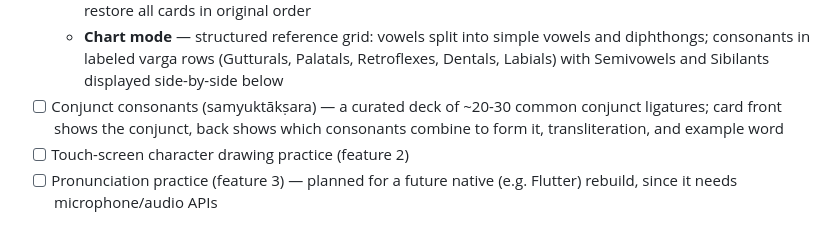
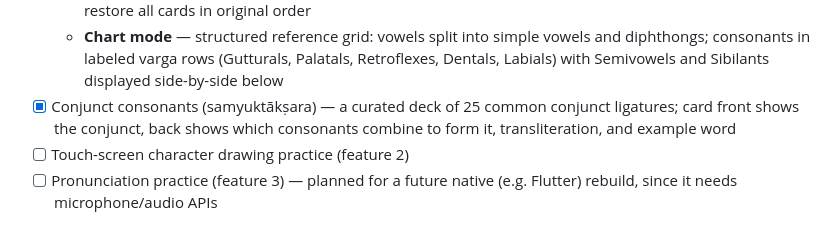
Before and after one commit to rthunder27/sanskrit, a Markdown page: README.md, the part around the change. Drawn GitHub-style.

Commit message:
Mark conjunct consonants as done in README
Co-Authored-By: Claude Sonnet 4.6 <noreply@anthropic.com>

```diff
--- a/README.md
+++ b/README.md
@@ -24,7 +24,7 @@ Perhaps vocab and grammar after exploring these features, definitely 1, probably
     vowels and diphthongs; consonants in labeled varga rows (Gutturals,
     Palatals, Retroflexes, Dentals, Labials) with Semivowels and Sibilants
     displayed side-by-side below
-- [ ] Conjunct consonants (samyuktākṣara) — a curated deck of ~20-30 common
+- [x] Conjunct consonants (samyuktākṣara) — a curated deck of 25 common
       conjunct ligatures; card front shows the conjunct, back shows which
       consonants combine to form it, transliteration, and example word
 - [ ] Touch-screen character drawing practice (feature 2)
```
